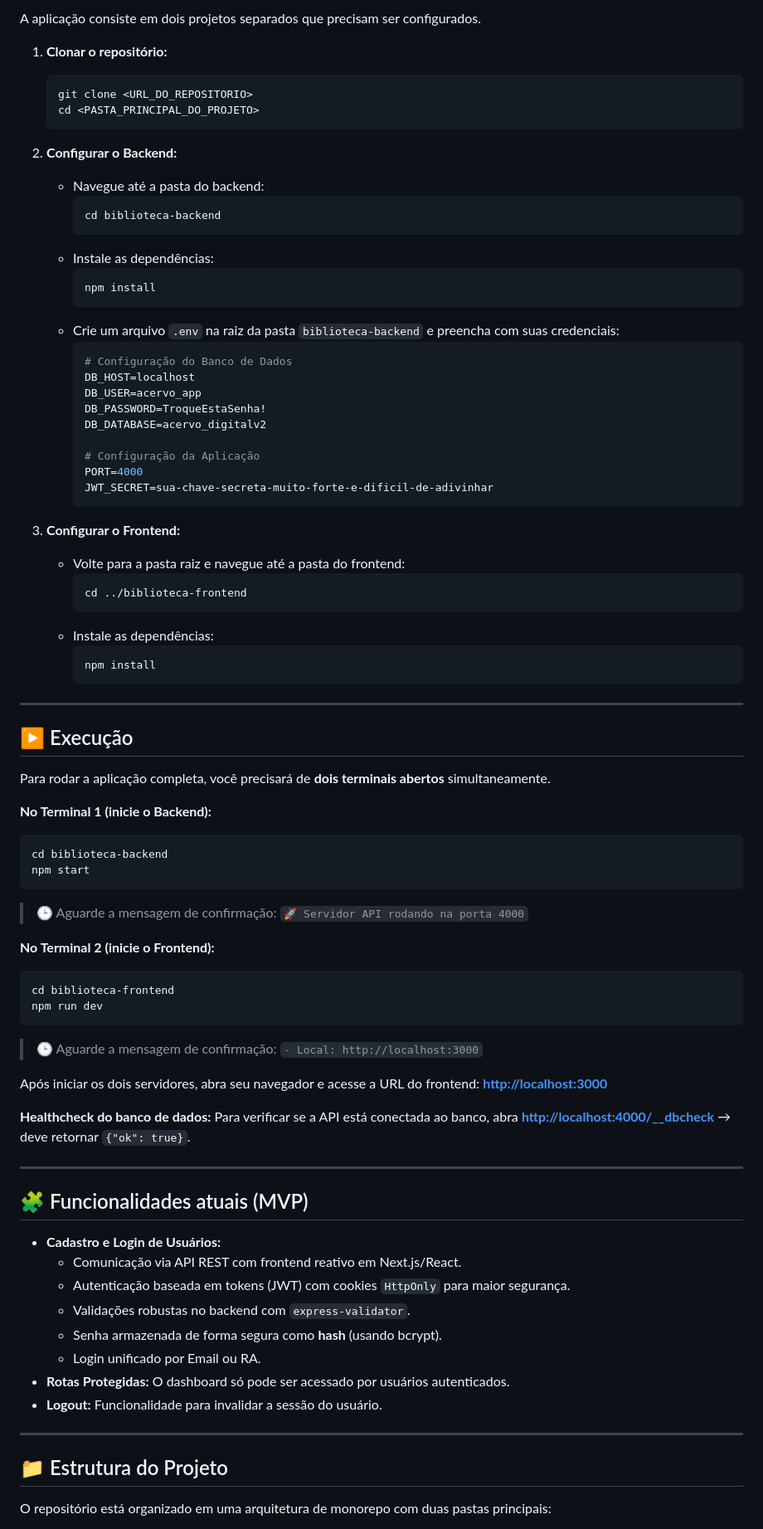
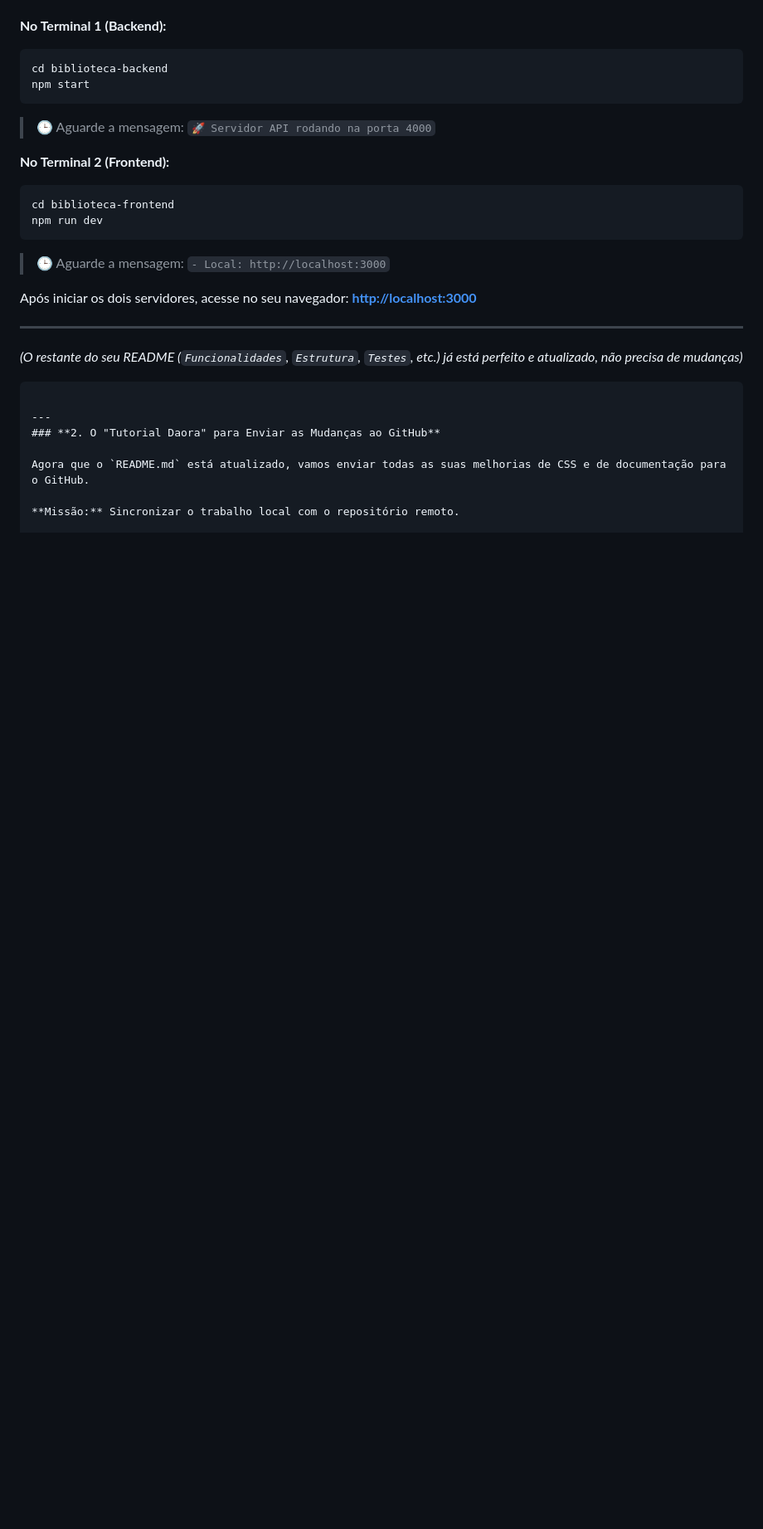
Before and after one commit to HitoshiMiguel/BibliotecaFatecZL, a Markdown page: Readme Instalacao.md, the part around the change printed below. Shown: that part at 83% size. GitHub-like rendering; blank space fills up the shorter version.

`````diff
--- a/Readme Instalacao.md
+++ b/Readme Instalacao.md
@@ -108,92 +129,34 @@ Plataforma digital para modernização da biblioteca acadêmica, construída com
 
-A aplicação consiste em dois projetos separados que precisam ser configurados.
-
-1.  **Clonar o repositório:**
-
-    ```bash
-    git clone <URL_DO_REPOSITORIO>
-    cd <PASTA_PRINCIPAL_DO_PROJETO>
-    ```
-
-2.  **Configurar o Backend:**
-
-      * Navegue até a pasta do backend:
-        ```bash
-        cd biblioteca-backend
-        ```
-      * Instale as dependências:
-        ```bash
-        npm install
-        ```
-      * Crie um arquivo `.env` na raiz da pasta `biblioteca-backend` e preencha com suas credenciais:
-        ```env
-        # Configuração do Banco de Dados
-        DB_HOST=localhost
-        DB_USER=acervo_app
-        DB_PASSWORD=TroqueEstaSenha!
-        DB_DATABASE=acervo_digitalv2
-
-        # Configuração da Aplicação
-        PORT=4000
-        JWT_SECRET=sua-chave-secreta-muito-forte-e-dificil-de-adivinhar
-        ```
-
-3.  **Configurar o Frontend:**
-
-      * Volte para a pasta raiz e navegue até a pasta do frontend:
-        ```bash
-        cd ../biblioteca-frontend
-        ```
-      * Instale as dependências:
-        ```bash
-        npm install
-        ```
-
------
-
-## ▶️ Execução
-
-Para rodar a aplicação completa, você precisará de **dois terminais abertos** simultaneamente.
-
-**No Terminal 1 (inicie o Backend):**
+**No Terminal 1 (Backend):**
 
 ```bash
 cd biblioteca-backend
 npm start
 ```
 
-> 🕒 Aguarde a mensagem de confirmação: `🚀 Servidor API rodando na porta 4000`
+> 🕒 Aguarde a mensagem: `🚀 Servidor API rodando na porta 4000`
 
-**No Terminal 2 (inicie o Frontend):**
+**No Terminal 2 (Frontend):**
 
 ```bash
 cd biblioteca-frontend
 npm run dev
 ```
 
-> 🕒 Aguarde a mensagem de confirmação: `- Local: http://localhost:3000`
+> 🕒 Aguarde a mensagem: `- Local: http://localhost:3000`
 
-Após iniciar os dois servidores, abra seu navegador e acesse a URL do frontend: **[http://localhost:3000](https://www.google.com/search?q=http://localhost:3000)**
-
-**Healthcheck do banco de dados:**
-Para verificar se a API está conectada ao banco, abra **[http://localhost:4000/\_\_dbcheck](https://www.google.com/search?q=http://localhost:4000/__dbcheck)** → deve retornar `{"ok": true}`.
+Após iniciar os dois servidores, acesse no seu navegador: **[http://localhost:3000](https://www.google.com/search?q=http://localhost:3000)**
 
 -----
 
-## 🧩 Funcionalidades atuais (MVP)
+*(O restante do seu README (`Funcionalidades`, `Estrutura`, `Testes`, etc.) já está perfeito e atualizado, não precisa de mudanças)*
 
-  * **Cadastro e Login de Usuários:**
-      * Comunicação via API REST com frontend reativo em Next.js/React.
-      * Autenticação baseada em tokens (JWT) com cookies `HttpOnly` para maior segurança.
-      * Validações robustas no backend com `express-validator`.
-      * Senha armazenada de forma segura como **hash** (usando bcrypt).
-      * Login unificado por Email ou RA.
-  * **Rotas Protegidas:** O dashboard só pode ser acessado por usuários autenticados.
-  * **Logout:** Funcionalidade para invalidar a sessão do usuário.
+````
 
------
+---
+### **2. O "Tutorial Daora" para Enviar as Mudanças ao GitHub**
 
-## 📁 Estrutura do Projeto
+Agora que o `README.md` está atualizado, vamos enviar todas as suas melhorias de CSS e de documentação para o GitHub.
 
-O repositório está organizado em uma arquitetura de monorepo com duas pastas principais:
+**Missão:** Sincronizar o trabalho local com o repositório remoto.
 
`````
Also changed, not shown: other parts of Readme Instalacao.md (+142 -143 lines).
